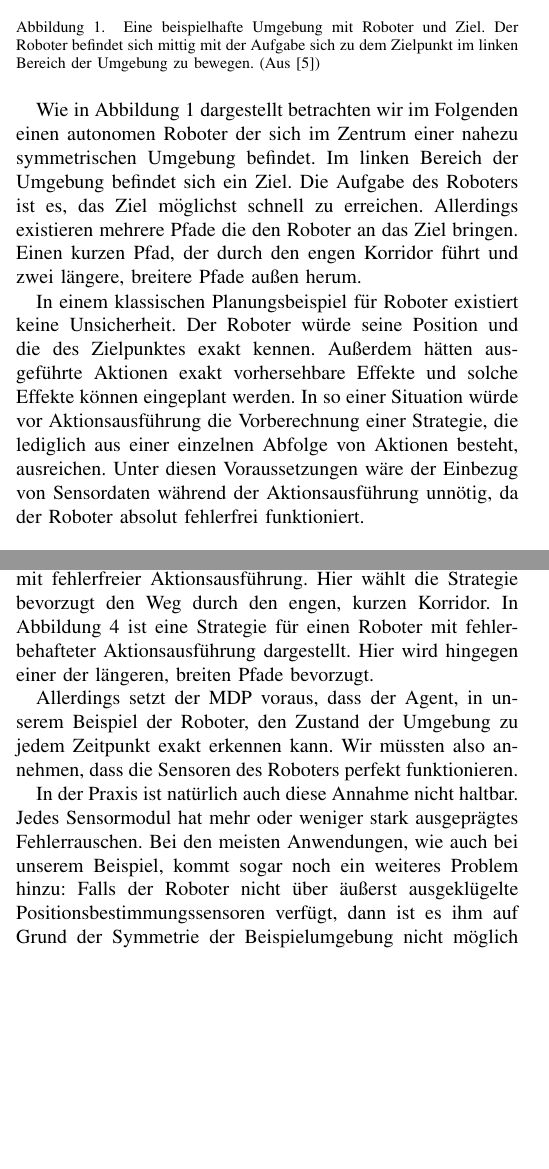
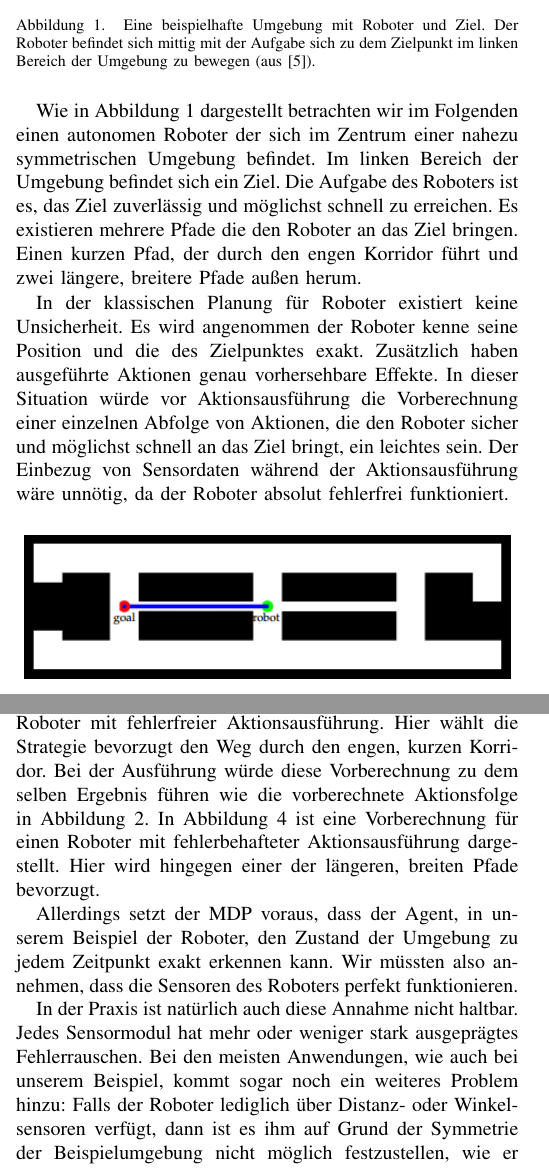
Before and after one commit to Cakem1x/proseminarAnthropomatik_MDP_POMDP, a LaTeX paper (paper.tex): two parts of the columns of pages 1 and 2 of 5 before the commit and two parts of the columns of pages 1 and 2 of 6 after it, joined at a grey line, cut so that both start at the same text, the shorter picture padded with empty space. Compiled offline with pdfLaTeX.

Commit message:
Fixed the things in the Planung unter Unsicherheit chapter.

```diff
--- a/paper.tex
+++ b/paper.tex
@@ -68,18 +68,18 @@ Das Konzept der MDPs wird im Folgenden anhand eines Beispiel aus dem Bereich der
 \begin{figure}[ht]
 	\centering
 	\includegraphics[scale=0.72]{images/autnmRobot_basicSituation.png}
-	\caption{Eine beispielhafte Umgebung mit Roboter und Ziel. Der Roboter befindet sich mittig mit der Aufgabe sich zu dem Zielpunkt im linken Bereich der Umgebung zu bewegen. (Aus \cite{thrun2005probabilistic})}
+	\caption{Eine beispielhafte Umgebung mit Roboter und Ziel. Der Roboter befindet sich mittig mit der Aufgabe sich zu dem Zielpunkt im linken Bereich der Umgebung zu bewegen (aus \cite{thrun2005probabilistic}).}
 	\label{fig:autnmRob_bSit}
 \end{figure}
 
-Wie in Abbildung \ref{fig:autnmRob_bSit} dargestellt betrachten wir im Folgenden einen autonomen Roboter der sich im Zentrum einer nahezu symmetrischen Umgebung befindet. Im linken Bereich der Umgebung befindet sich ein Ziel. Die Aufgabe des Roboters ist es, das Ziel möglichst schnell zu erreichen. Allerdings existieren mehrere Pfade die den Roboter an das Ziel bringen. Einen kurzen Pfad, der durch den engen Korridor führt und zwei längere, breitere Pfade außen herum.
+Wie in Abbildung \ref{fig:autnmRob_bSit} dargestellt betrachten wir im Folgenden einen autonomen Roboter der sich im Zentrum einer nahezu symmetrischen Umgebung befindet. Im linken Bereich der Umgebung befindet sich ein Ziel. Die Aufgabe des Roboters ist es, das Ziel zuverlässig und möglichst schnell zu erreichen. Es existieren mehrere Pfade die den Roboter an das Ziel bringen. Einen kurzen Pfad, der durch den engen Korridor führt und zwei längere, breitere Pfade außen herum.
 
-In einem klassischen Planungsbeispiel für Roboter existiert keine Unsicherheit. Der Roboter würde seine Position und die des Zielpunktes exakt kennen. Außerdem hätten ausgeführte Aktionen exakt vorhersehbare Effekte und solche Effekte können eingeplant werden. In so einer Situation würde vor Aktionsausführung die Vorberechnung einer Strategie, die lediglich aus einer einzelnen Abfolge von Aktionen besteht, ausreichen. Unter diesen Voraussetzungen wäre der Einbezug von Sensordaten während der Aktionsausführung unnötig, da der Roboter absolut fehlerfrei funktioniert.
+In der klassischen Planung für Roboter existiert keine Unsicherheit. Es wird angenommen der Roboter kenne seine Position und die des Zielpunktes exakt. Zusätzlich haben ausgeführte Aktionen genau vorhersehbare Effekte. In dieser Situation würde vor Aktionsausführung die Vorberechnung einer einzelnen Abfolge von Aktionen, die den Roboter sicher und möglichst schnell an das Ziel bringt, ein leichtes sein. Der Einbezug von Sensordaten während der Aktionsausführung wäre unnötig, da der Roboter absolut fehlerfrei funktioniert.
 
 \begin{figure}[ht]
 	\centering
 	\includegraphics[scale=0.72]{images/autnmRobot_directPath.png}
-	\caption{Ohne die Anwesenheit von Fehlern in der Bewegung des Roboters ist der kürzere, enge Pfad dem längeren, breiten Pfad klar überlegen. (Aus \cite{thrun2005probabilistic})}
+	\caption{Ohne die Anwesenheit von Fehlern in der Bewegung des Roboters ist der kürzere, enge Pfad dem längeren, breiten Pfad klar überlegen (aus \cite{thrun2005probabilistic}).}
 	\label{fig:autnmRob_dirPath}
 \end{figure}
 
@@ -107,7 +107,7 @@ Um eine solche Strategie vorberechnen zu können benötigen wir ein Modell, welc
 
-Abbildung \ref{autnmRobot_detA} zeigt eine solche Strategie für einen Roboter mit fehlerfreier Aktionsausführung. Hier wählt die Strategie bevorzugt den Weg durch den engen, kurzen Korridor. In Abbildung \ref{autnmRobot_ndetA} ist eine Strategie für einen Roboter mit fehlerbehafteter Aktionsausführung dargestellt. Hier wird hingegen einer der längeren, breiten Pfade bevorzugt.
+Abbildung \ref{autnmRobot_detA} zeigt eine solche Vorberechnung für einen Roboter mit fehlerfreier Aktionsausführung. Hier wählt die Strategie bevorzugt den Weg durch den engen, kurzen Korridor. Bei der Ausführung würde diese Vorberechnung zu dem selben Ergebnis führen wie die vorberechnete Aktionsfolge in Abbildung \ref{fig:autnmRob_dirPath}. In Abbildung \ref{autnmRobot_ndetA} ist eine Vorberechnung für einen Roboter mit fehlerbehafteter Aktionsausführung dargestellt. Hier wird hingegen einer der längeren, breiten Pfade bevorzugt.
 
 Allerdings setzt der MDP voraus, dass der Agent, in unserem Beispiel der Roboter, den Zustand der Umgebung zu jedem Zeitpunkt exakt erkennen kann. Wir müssten also annehmen, dass die Sensoren des Roboters perfekt funktionieren.
 
-In der Praxis ist natürlich auch diese Annahme nicht haltbar. Jedes Sensormodul hat mehr oder weniger stark ausgeprägtes Fehlerrauschen. Bei den meisten Anwendungen, wie auch bei unserem Beispiel, kommt sogar noch ein weiteres Problem hinzu: Falls der Roboter nicht über äußerst ausgeklügelte Positionsbestimmungssensoren verfügt, dann ist es ihm auf Grund der Symmetrie der Beispielumgebung nicht möglich festzustellen, wie er orientiert ist und damit in welcher Richtung das Ziel liegt.
+In der Praxis ist natürlich auch diese Annahme nicht haltbar. Jedes Sensormodul hat mehr oder weniger stark ausgeprägtes Fehlerrauschen. Bei den meisten Anwendungen, wie auch bei unserem Beispiel, kommt sogar noch ein weiteres Problem hinzu: Falls der Roboter lediglich über Distanz- oder Winkelsensoren verfügt, dann ist es ihm auf Grund der Symmetrie der Beispielumgebung nicht möglich festzustellen, wie er orientiert ist und damit in welcher Richtung das Ziel liegt.
 
```
Also changed, not shown: paper.tex (18 more changed lines).
